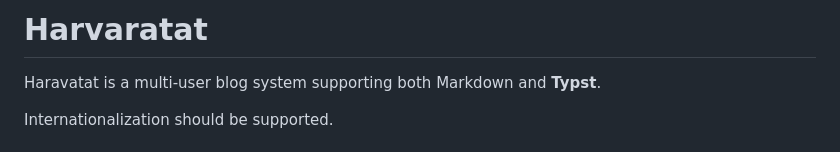
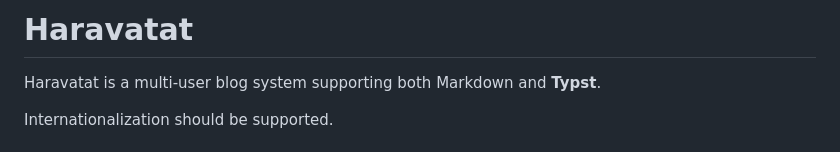
Before and after one commit to Joyce-Peng-GitHub/haravatat, a Markdown page: docs/description.md, the part around the change. Rendered like a GitHub page.

Commit message:
Fix a serious typo.

```diff
--- a/docs/description.md
+++ b/docs/description.md
@@ -1,4 +1,4 @@
-# Harvaratat
+# Haravatat
 
 Haravatat is a multi-user blog system supporting both Markdown and **Typst**.
 
```
